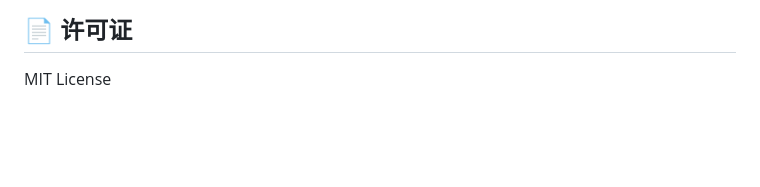
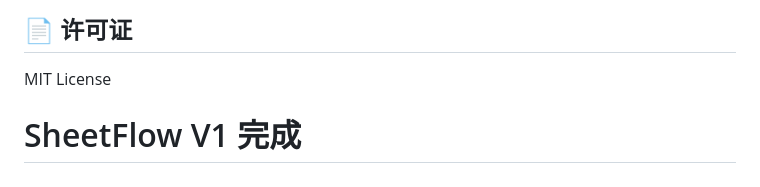
Before and after one commit to ting2tao/sheetflow, a Markdown page: README.md, the part around the change. GitHub-like rendering; blank space fills up the shorter version.

Commit message:
docs: 更新 README 文档
Closes #1

Co-Authored-By: Claude <noreply@anthropic.com>

```diff
--- a/README.md
+++ b/README.md
@@ -220,3 +220,4 @@ Response: ZIP 文件
 ## 📄 许可证
 
 MIT License
+# SheetFlow V1 完成
```
